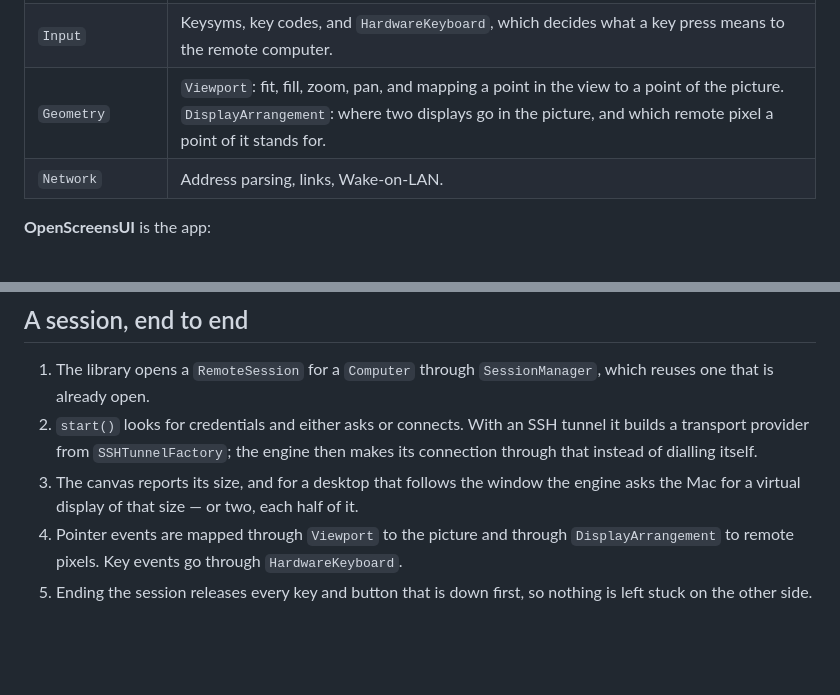
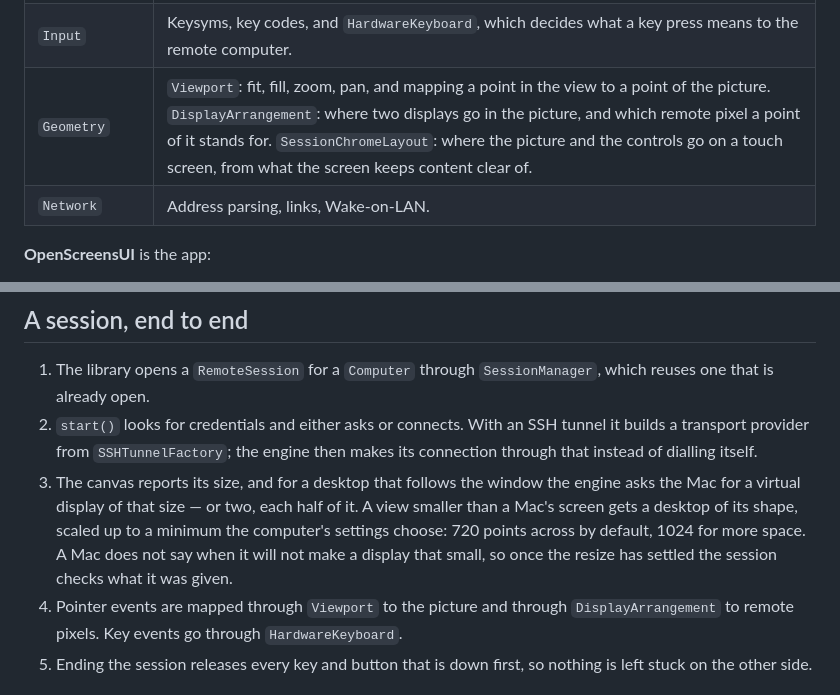
Before and after one commit to burakgon/OpenScreens, a Markdown page: docs/ARCHITECTURE.md, 2 parts joined by grey strips. Drawn GitHub-style; blank space fills up the shorter version.

```diff
--- a/docs/ARCHITECTURE.md
+++ b/docs/ARCHITECTURE.md
@@ -42,7 +42,7 @@ what makes it testable:
 | `Discovery`, `Tailscale` | Finding computers: Bonjour through dns_sd, and the tailnet through Tailscale's API or local app. |
 | `SSH` | Client, tunnel, SFTP, private keys, known hosts. Built on SwiftNIO SSH. |
 | `Input` | Keysyms, key codes, and `HardwareKeyboard`, which decides what a key press means to the remote computer. |
-| `Geometry` | `Viewport`: fit, fill, zoom, pan, and mapping a point in the view to a point of the picture. `DisplayArrangement`: where two displays go in the picture, and which remote pixel a point of it stands for. |
+| `Geometry` | `Viewport`: fit, fill, zoom, pan, and mapping a point in the view to a point of the picture. `DisplayArrangement`: where two displays go in the picture, and which remote pixel a point of it stands for. `SessionChromeLayout`: where the picture and the controls go on a touch screen, from what the screen keeps content clear of. |
 | `Network` | Address parsing, links, Wake-on-LAN. |
 
 **OpenScreensUI** is the app:
@@ -75,7 +75,11 @@ what makes it testable:
    then makes its connection through that instead of dialling itself.
 3. The canvas reports its size, and for a desktop that follows the window the
    engine asks the Mac for a virtual display of that size — or two, each half
-   of it.
+   of it. A view smaller than a Mac's screen gets a desktop of its shape,
+   scaled up to a minimum the computer's settings choose: 720 points across
+   by default, 1024 for more space. A Mac does not say when it will not make
+   a display that small, so once the resize has settled the session checks
+   what it was given.
 4. Pointer events are mapped through `Viewport` to the picture and through
    `DisplayArrangement` to remote pixels. Key events go through
    `HardwareKeyboard`.
```
Also changed, not shown: CHANGELOG.md (+32 -0 lines), README.md (+8 -1 lines), docs/images/hero.png, docs/images/ios-session.png, 1 other file.
